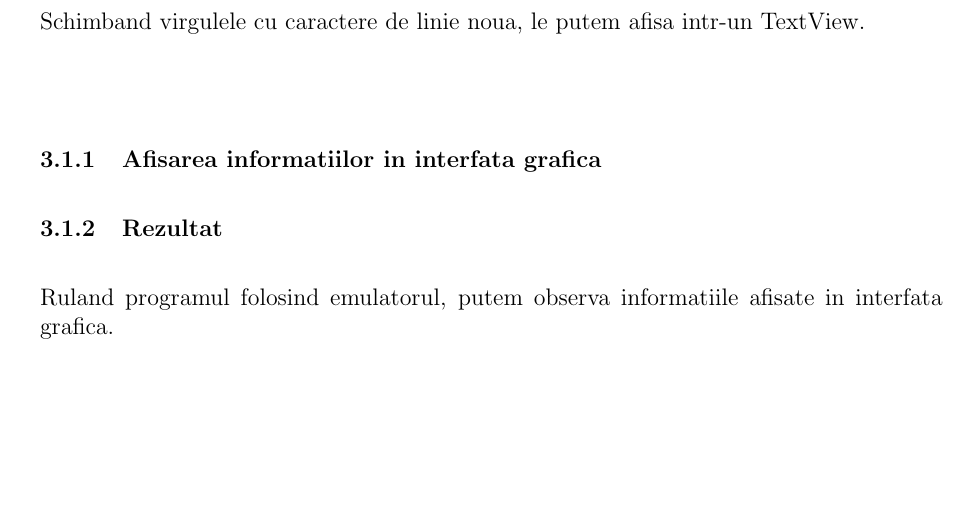
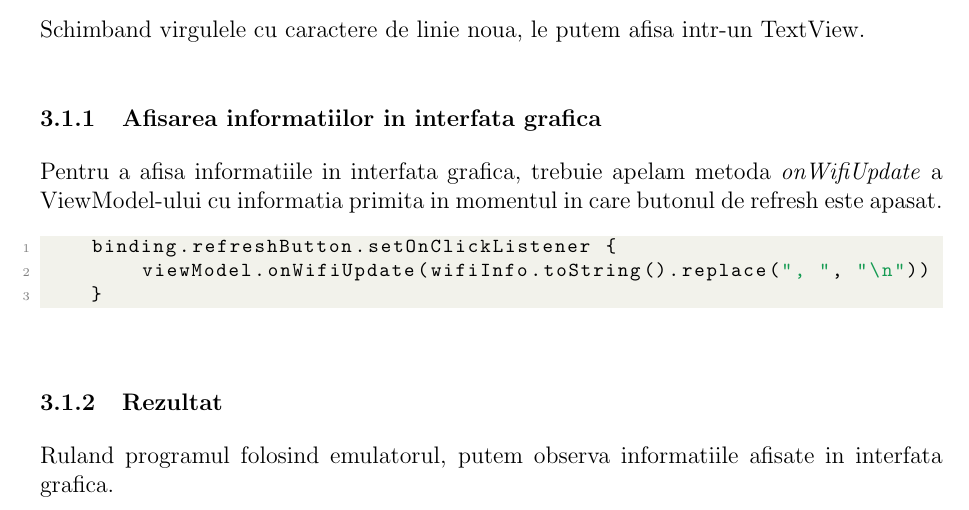
Before and after one commit to Dantsz/ProiectTWDM, a LaTeX document (Documentatie/documentatie.tex, which reads Documentatie/capabilitati.tex): part of page 7 of 15, cut so that both start at the same text, the shorter picture padded with empty space. Compiled offline with pdfLaTeX.

Commit message:
Update section 3.1.1

```diff
--- a/Documentatie/capabilitati.tex
+++ b/Documentatie/capabilitati.tex
@@ -17,6 +17,13 @@ Daca am apela metoda \textit{toString()} pe acest obiect, am obtine un sir de pr
 \end{lstlisting}
 Schimband virgulele cu caractere de linie noua, le putem afisa intr-un TextView.
 \subsubsection{Afisarea informatiilor in interfata grafica}
+Pentru a afisa informatiile in interfata grafica, trebuie apelam metoda \textit{onWifiUpdate} a ViewModel-ului cu informatia primita
+in momentul in care butonul de refresh este apasat.
+\begin{lstlisting}[language=Kotlin]
+    binding.refreshButton.setOnClickListener {
+        viewModel.onWifiUpdate(wifiInfo.toString().replace(", ", "\n"))
+    }
+\end{lstlisting}
 \subsubsection{Rezultat}
 
 Ruland programul folosind emulatorul, putem observa informatiile afisate in interfata grafica.
```
